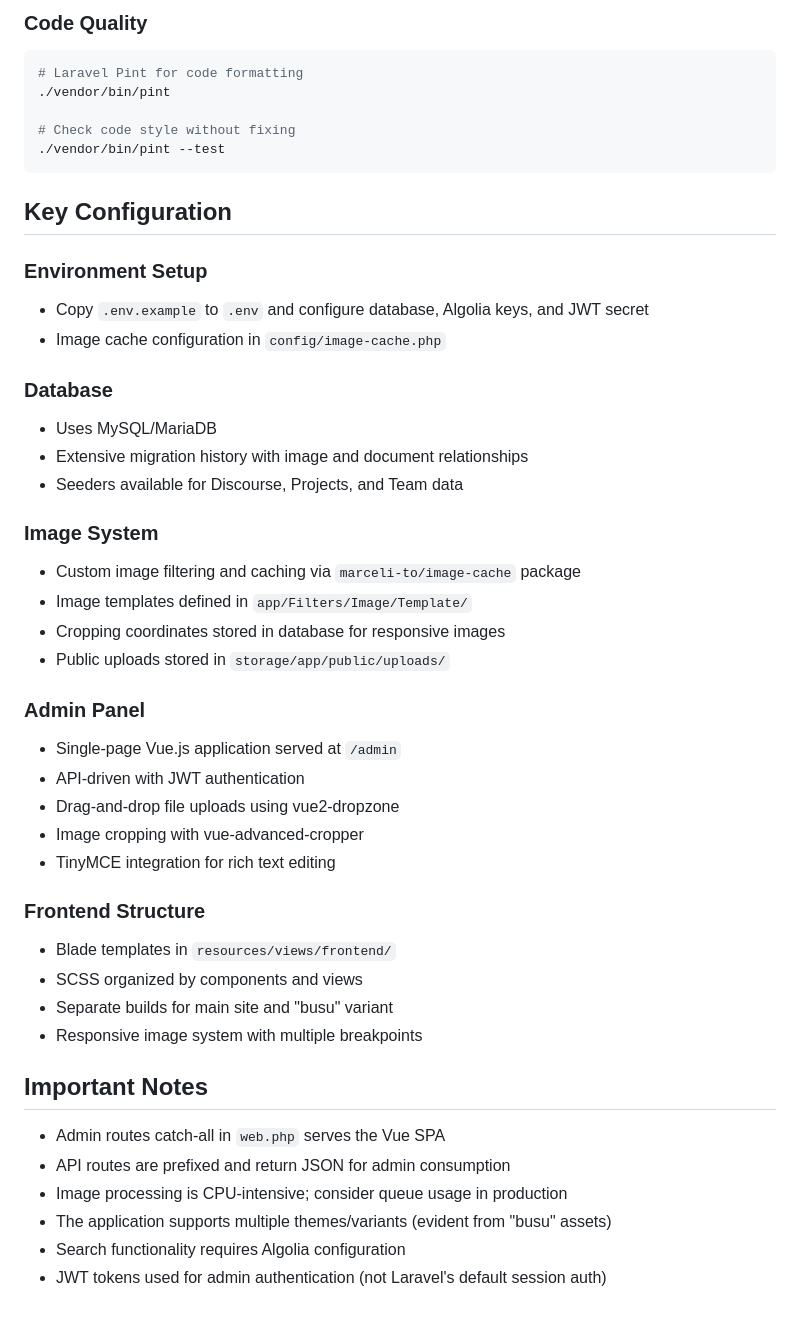
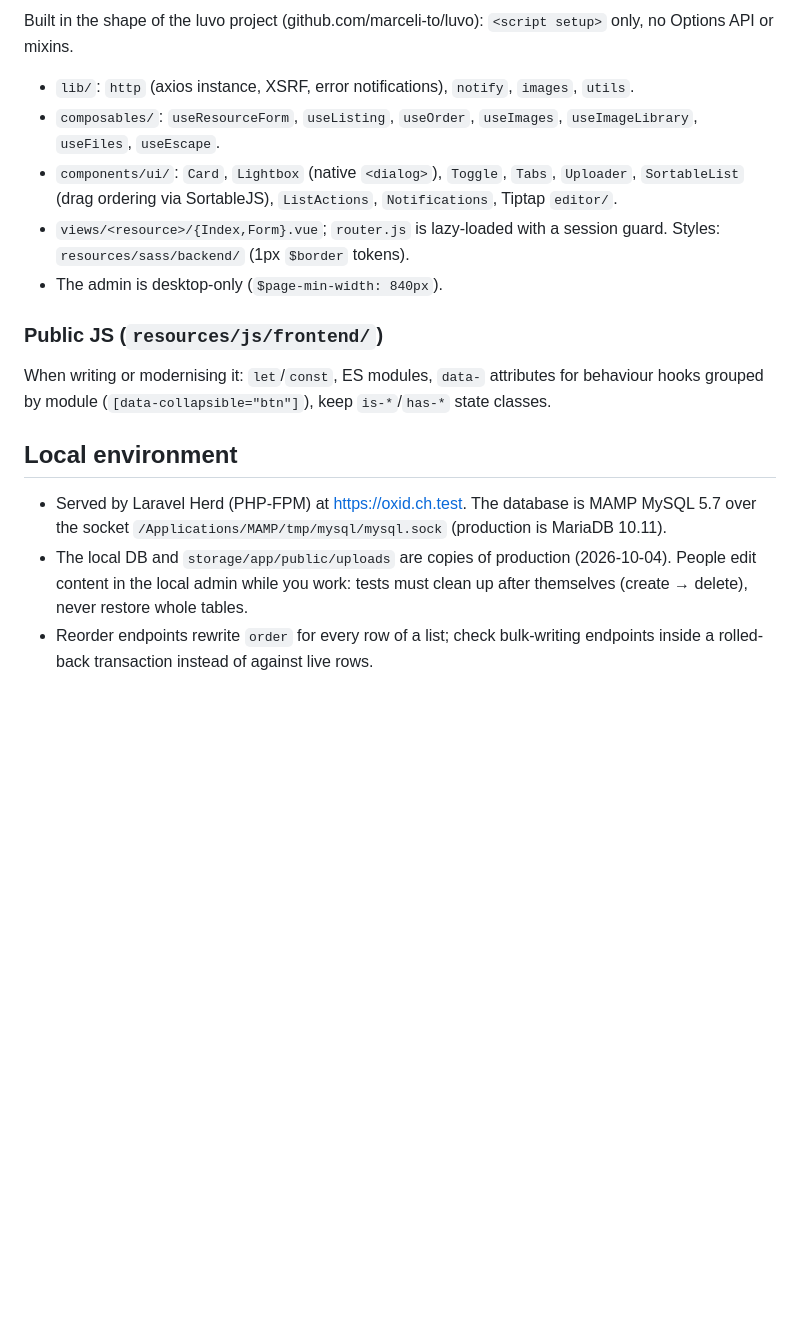
Before and after one commit to jamon-marcel/oxid.ch, a Markdown page: CLAUDE.md, the part around one of its changes. Drawn GitHub-style; blank space fills up the shorter version.

````diff
--- a/CLAUDE.md
+++ b/CLAUDE.md
@@ -74,48 +89,33 @@ php artisan test
 
-### Code Quality
-```bash
-# Laravel Pint for code formatting
-./vendor/bin/pint
+Built in the shape of the luvo project (github.com/marceli-to/luvo):
+`<script setup>` only, no Options API or mixins.
 
-# Check code style without fixing
-./vendor/bin/pint --test
-```
+- `lib/`: `http` (axios instance, XSRF, error notifications), `notify`,
+  `images`, `utils`.
+- `composables/`: `useResourceForm`, `useListing`, `useOrder`,
+  `useImages`, `useImageLibrary`, `useFiles`, `useEscape`.
+- `components/ui/`: `Card`, `Lightbox` (native `<dialog>`), `Toggle`,
+  `Tabs`, `Uploader`, `SortableList` (drag ordering via SortableJS),
+  `ListActions`, `Notifications`, Tiptap `editor/`.
+- `views/<resource>/{Index,Form}.vue`; `router.js` is lazy-loaded with a
+  session guard. Styles: `resources/sass/backend/` (1px `$border` tokens).
+- The admin is desktop-only (`$page-min-width: 840px`).
 
-## Key Configuration
+### Public JS (`resources/js/frontend/`)
 
-### Environment Setup
-- Copy `.env.example` to `.env` and configure database, Algolia keys, and JWT secret
-- Image cache configuration in `config/image-cache.php`
+When writing or modernising it: `let`/`const`, ES modules, `data-`
+attributes for behaviour hooks grouped by module
+(`[data-collapsible="btn"]`), keep `is-*`/`has-*` state classes.
 
-### Database
-- Uses MySQL/MariaDB
-- Extensive migration history with image and document relationships
-- Seeders available for Discourse, Projects, and Team data
+## Local environment
 
-### Image System
-- Custom image filtering and caching via `marceli-to/image-cache` package
-- Image templates defined in `app/Filters/Image/Template/`
-- Cropping coordinates stored in database for responsive images
-- Public uploads stored in `storage/app/public/uploads/`
-
-### Admin Panel
-- Single-page Vue.js application served at `/admin`
-- API-driven with JWT authentication
-- Drag-and-drop file uploads using vue2-dropzone
-- Image cropping with vue-advanced-cropper
-- TinyMCE integration for rich text editing
-
-### Frontend Structure
-- Blade templates in `resources/views/frontend/`
-- SCSS organized by components and views
-- Separate builds for main site and "busu" variant
-- Responsive image system with multiple breakpoints
-
-## Important Notes
-
-- Admin routes catch-all in `web.php` serves the Vue SPA
-- API routes are prefixed and return JSON for admin consumption
-- Image processing is CPU-intensive; consider queue usage in production
-- The application supports multiple themes/variants (evident from "busu" assets)
-- Search functionality requires Algolia configuration
-- JWT tokens used for admin authentication (not Laravel's default session auth)
+- Served by Laravel Herd (PHP-FPM) at https://oxid.ch.test. The database is
+  MAMP MySQL 5.7 over the socket `/Applications/MAMP/tmp/mysql/mysql.sock`
+  (production is MariaDB 10.11).
+- The local DB and `storage/app/public/uploads` are copies of production
+  (2026-10-04). People edit content in the local admin while you work:
+  tests must clean up after themselves (create → delete), never restore
+  whole tables.
+- Reorder endpoints rewrite `order` for every row of a list; check
+  bulk-writing endpoints inside a rolled-back transaction instead of
+  against live rows.
````
Also changed, not shown: other parts of CLAUDE.md (+69 -54 lines).
